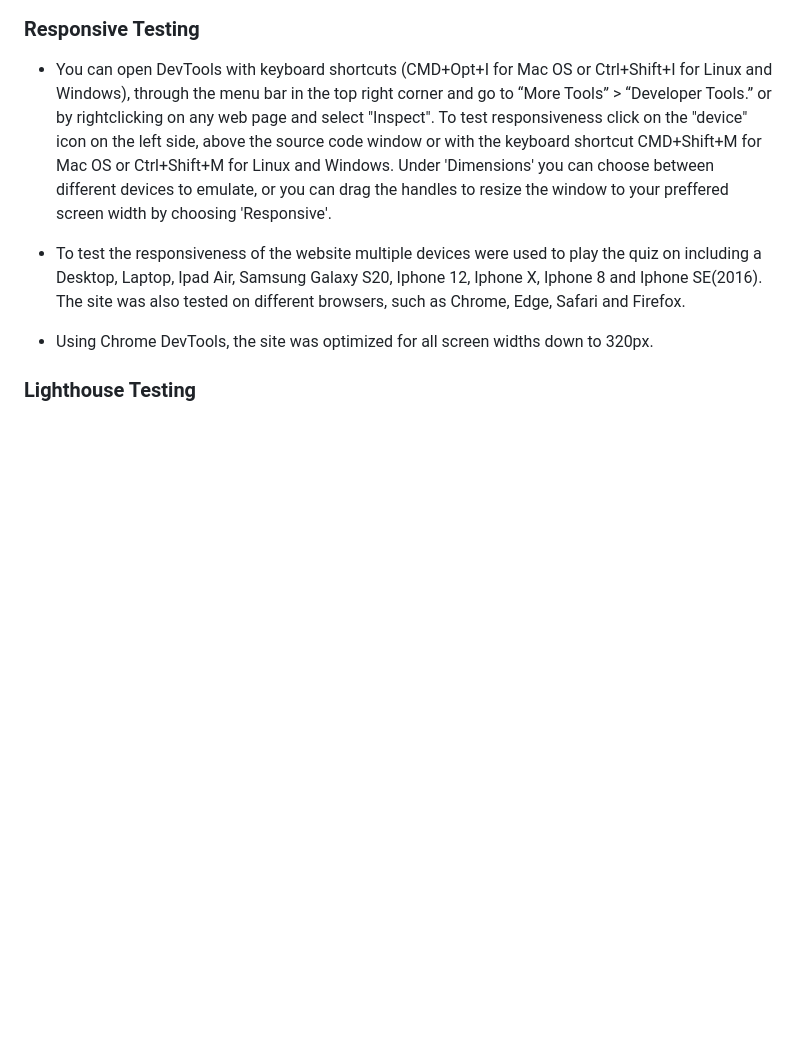
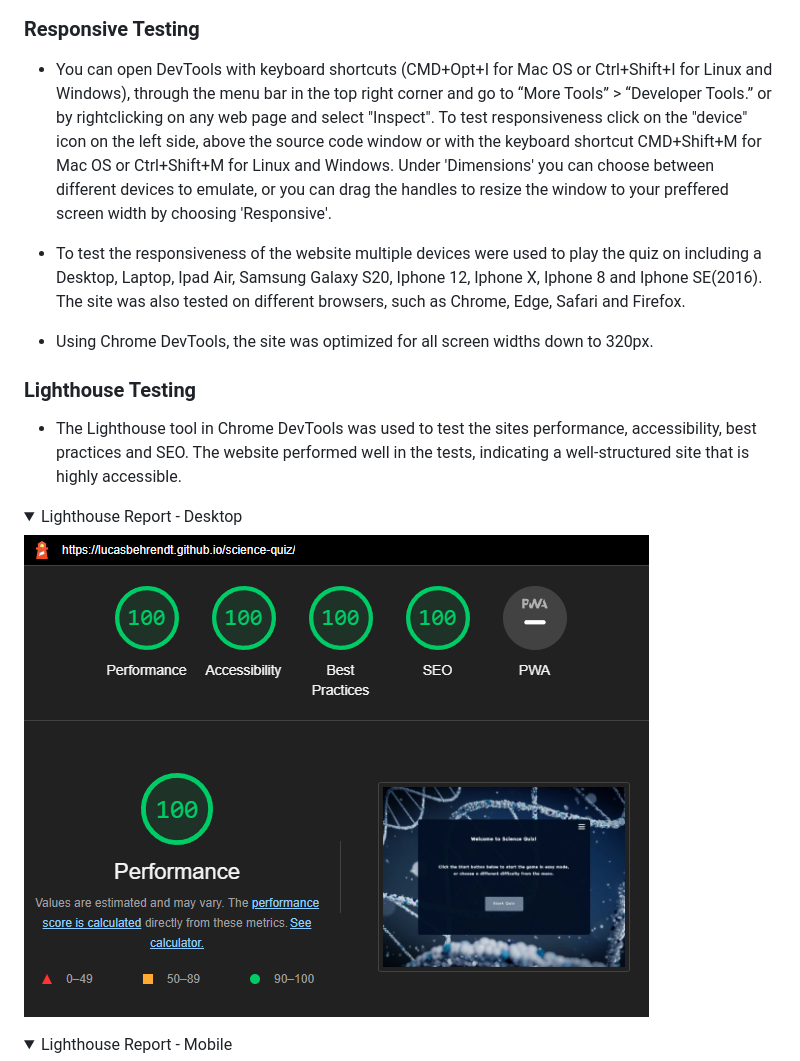
Before and after one commit to LucasBehrendt/science-quiz, a Markdown page: README.md, the part around the change printed below. Drawn GitHub-style; pictures changed too: docs/images/Desktop-lighthouse.png (added); folded sections open; blank space fills up the shorter version.

Commit message:
Add testing and bugs content to README.md

```diff
--- a/README.md
+++ b/README.md
@@ -287,3 +287,18 @@ In the following section I will provide an overview of the features included in
 - Using Chrome DevTools, the site was optimized for all screen widths down to 320px.
 
 ### Lighthouse Testing
+
+- The Lighthouse tool in Chrome DevTools was used to test the sites performance, accessibility, best practices and SEO. The website performed well in the tests, indicating a well-structured site that is highly accessible.
+
+<details>
+
+<summary>Lighthouse Report - Desktop</summary>
+
+![Lighthouse Report - Desktop](docs/images/Desktop-lighthouse.png)
+
+</details>
+
+<details>
+
+<summary>Lighthouse Report - Mobile</summary>
+
```
Also changed, not shown: other parts of README.md (+22 -0 lines), docs/images/Mobile-lighthouse.png (added), 1 other file.
